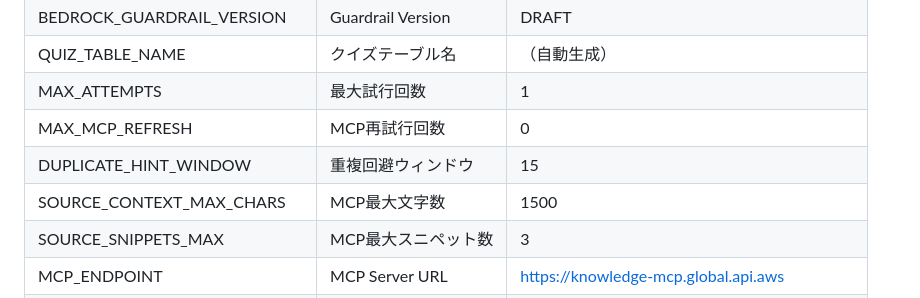
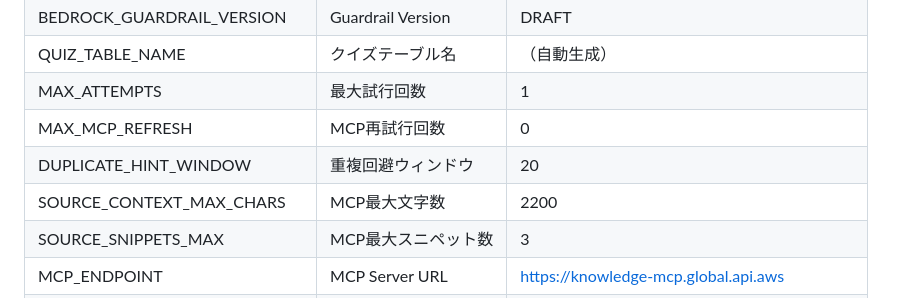
Before and after one commit to hatanoyoshihiko/aws_knowledge_quiz, a Markdown page: docs/logic.md, the part around one of its changes. Rendered like a GitHub page.

```diff
--- a/docs/logic.md
+++ b/docs/logic.md
@@ -42,8 +42,8 @@
 | QUIZ_TABLE_NAME | クイズテーブル名 | （自動生成） |
 | MAX_ATTEMPTS | 最大試行回数 | 1 |
 | MAX_MCP_REFRESH | MCP再試行回数 | 0 |
-| DUPLICATE_HINT_WINDOW | 重複回避ウィンドウ | 15 |
-| SOURCE_CONTEXT_MAX_CHARS | MCP最大文字数 | 1500 |
+| DUPLICATE_HINT_WINDOW | 重複回避ウィンドウ | 20 |
+| SOURCE_CONTEXT_MAX_CHARS | MCP最大文字数 | 2200 |
 | SOURCE_SNIPPETS_MAX | MCP最大スニペット数 | 3 |
 | MCP_ENDPOINT | MCP Server URL | https://knowledge-mcp.global.api.aws |
 | HOST_KEY | Host認証キー | （デプロイ時指定） |
```
Also changed, not shown: other parts of docs/logic.md (+22 -14 lines), docs/backend.md (+2 -2 lines).
